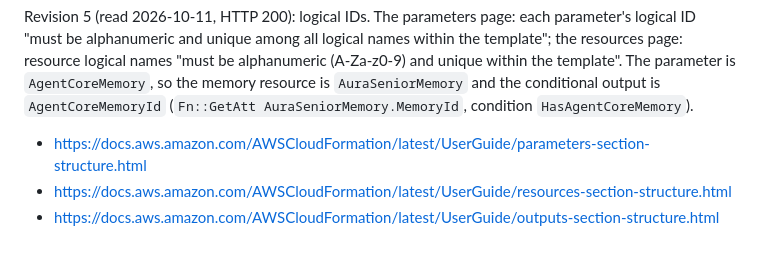
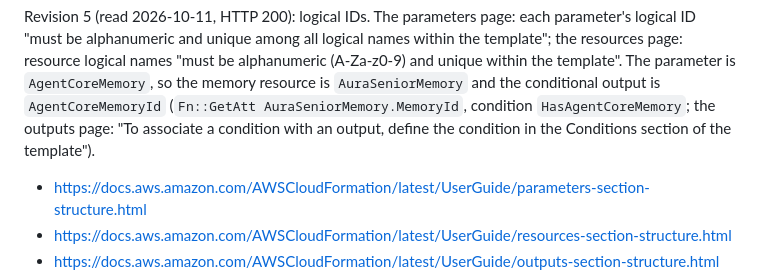
Before and after one commit to Extraordinarytechy/aurasenior, a Markdown page: docs/decisions.md, the part around the change. Rendered like a GitHub page; blank space fills up the shorter version.

```diff
--- a/docs/decisions.md
+++ b/docs/decisions.md
@@ -685,7 +685,8 @@ Revision 5 (read 2026-10-11, HTTP 200): logical IDs. The parameters page: each p
 alphanumeric and unique among all logical names within the template"; the resources page: resource logical names
 "must be alphanumeric (A-Za-z0-9) and unique within the template". The parameter is `AgentCoreMemory`, so the
 memory resource is `AuraSeniorMemory` and the conditional output is `AgentCoreMemoryId`
-(`Fn::GetAtt AuraSeniorMemory.MemoryId`, condition `HasAgentCoreMemory`).
+(`Fn::GetAtt AuraSeniorMemory.MemoryId`, condition `HasAgentCoreMemory`; the outputs page: "To associate a
+condition with an output, define the condition in the Conditions section of the template").
 - https://docs.aws.amazon.com/AWSCloudFormation/latest/UserGuide/parameters-section-structure.html
 - https://docs.aws.amazon.com/AWSCloudFormation/latest/UserGuide/resources-section-structure.html
 - https://docs.aws.amazon.com/AWSCloudFormation/latest/UserGuide/outputs-section-structure.html
```
Also changed, not shown: docs/design.md (+2 -2 lines).
